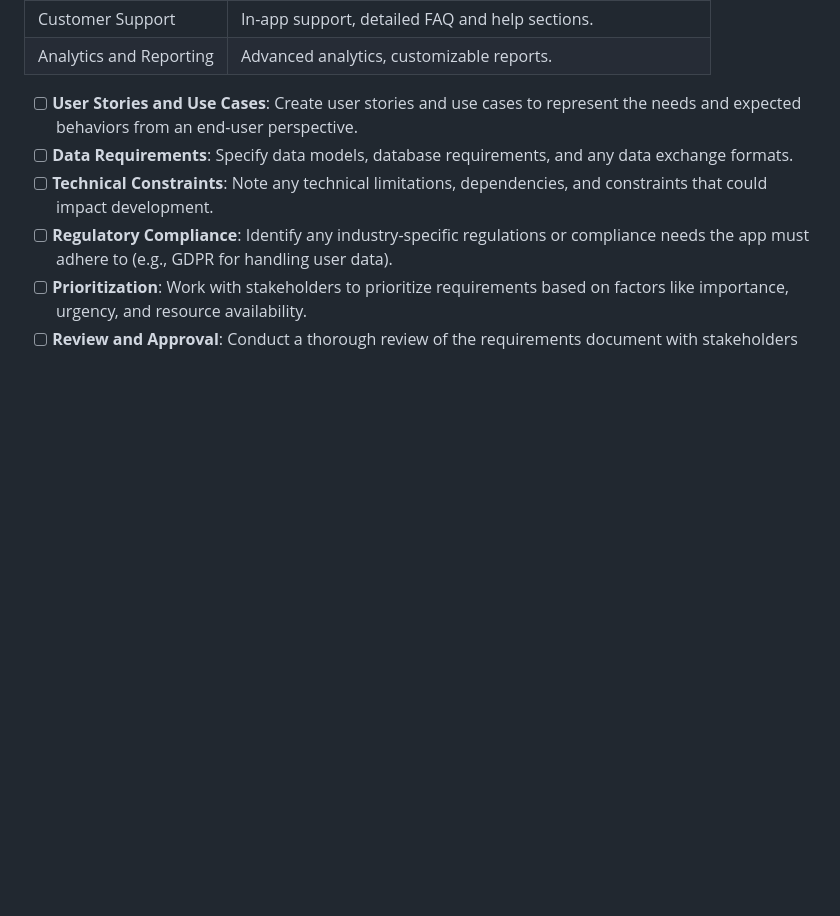
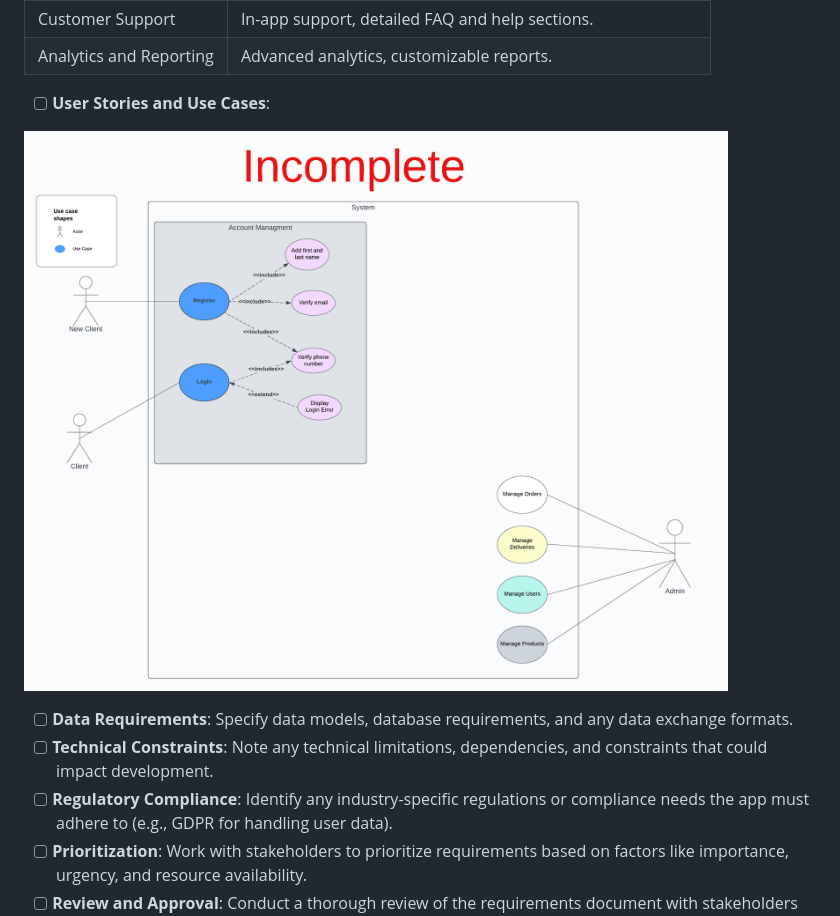
Before and after one commit to Yaq0ub/ZDeliver, a Markdown page: README.md, the part around the change. Rendered like a GitHub page; blank space fills up the shorter version.

Commit message:
Add diagram to README

```diff
--- a/README.md
+++ b/README.md
@@ -49,7 +49,9 @@ Client project was created using `npx create-expo-app --template` and then choos
 | Customer Support |  In-app support, detailed FAQ and help sections. |
 | Analytics and Reporting |  Advanced analytics, customizable reports. |
 
-- [ ] **User Stories and Use Cases**: Create user stories and use cases to represent the needs and expected behaviors from an end-user perspective.
+- [ ] **User Stories and Use Cases**:
+
+![alt text](https://github.com/Yaq0ub/ZDeliver/blob/main/ZDeliverUseCase.png?raw=true)
 - [ ] **Data Requirements**: Specify data models, database requirements, and any data exchange formats.
 - [ ] **Technical Constraints**: Note any technical limitations, dependencies, and constraints that could impact development.
 - [ ] **Regulatory Compliance**: Identify any industry-specific regulations or compliance needs the app must adhere to (e.g., GDPR for handling user data).
```
